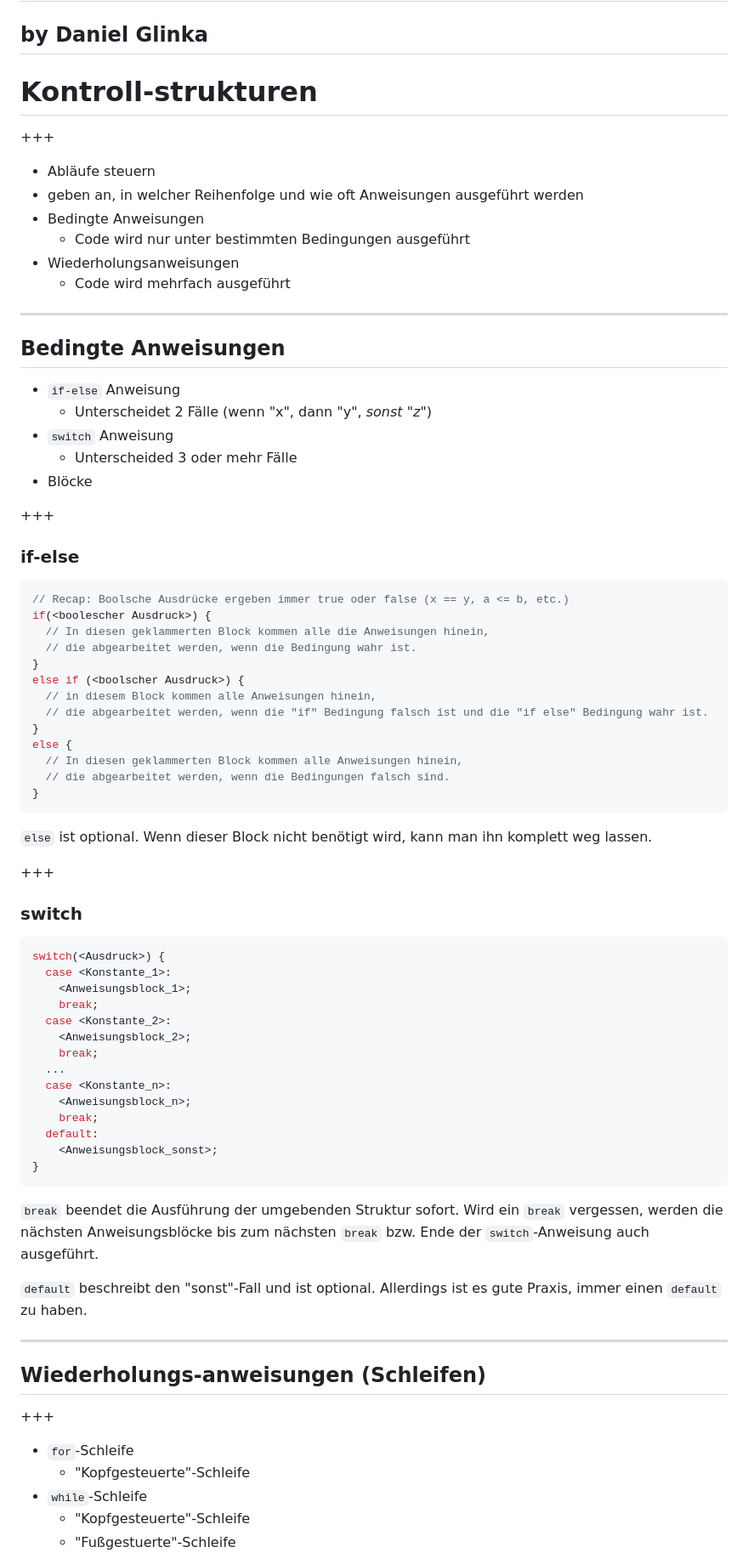
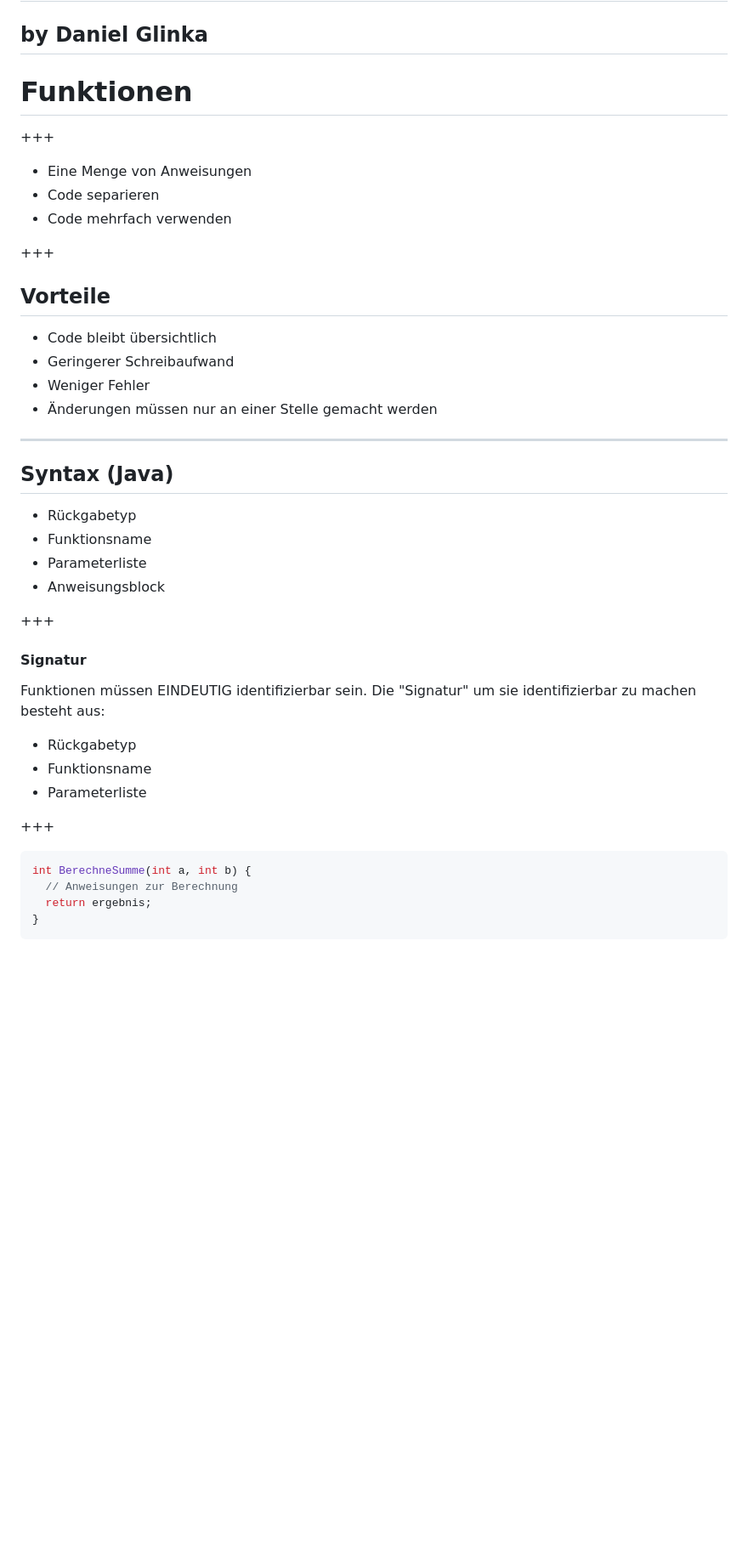
Before and after one commit to 0xd61/col_neuland_software_eng, a Markdown page: PITCHME.md, the part around the change printed below. Shown: that part at 85% size. Rendered like a GitHub page; blank space fills up the shorter version.

````diff
--- a/PITCHME.md
+++ b/PITCHME.md
@@ -2,83 +2,46 @@
 by Daniel Glinka
 ---
 
-# Kontroll-strukturen
+# Funktionen
 
 +++
 
-- Abläufe steuern
-- geben an, in welcher Reihenfolge und wie oft Anweisungen ausgeführt werden
-- Bedingte Anweisungen
-  - Code wird nur unter bestimmten Bedingungen ausgeführt
-- Wiederholungsanweisungen
-  - Code wird mehrfach ausgeführt
+- Eine Menge von Anweisungen
+- Code separieren
+- Code mehrfach verwenden
+
++++
+
+## Vorteile
+
+- Code bleibt übersichtlich
+- Geringerer Schreibaufwand
+- Weniger Fehler
+- Änderungen müssen nur an einer Stelle gemacht werden
 
 ---
 
-## Bedingte Anweisungen
+## Syntax (Java)
 
-- `if-else` Anweisung
-  - Unterscheidet 2 Fälle (wenn "x", dann "y", _sonst "z"_)
-- `switch` Anweisung
-  - Unterscheided 3 oder mehr Fälle
-- Blöcke
+- Rückgabetyp
+- Funktionsname
+- Parameterliste
+- Anweisungsblock
 
 +++
 
-### if-else
+#### Signatur
 
-```java
-// Recap: Boolsche Ausdrücke ergeben immer true oder false (x == y, a <= b, etc.)
-if(<boolescher Ausdruck>) {
-  // In diesen geklammerten Block kommen alle die Anweisungen hinein,
-  // die abgearbeitet werden, wenn die Bedingung wahr ist.
-}
-else if (<boolscher Ausdruck>) {
-  // in diesem Block kommen alle Anweisungen hinein,
-  // die abgearbeitet werden, wenn die "if" Bedingung falsch ist und die "if else" Bedingung wahr ist.
-}
-else {
-  // In diesen geklammerten Block kommen alle Anweisungen hinein,
-  // die abgearbeitet werden, wenn die Bedingungen falsch sind.
-}
-```
+Funktionen müssen EINDEUTIG identifizierbar sein. Die "Signatur" um sie identifizierbar zu machen besteht aus:
 
-`else` ist optional. Wenn dieser Block nicht benötigt wird, kann man ihn komplett weg lassen.
+- Rückgabetyp
+- Funktionsname
+- Parameterliste
 
 +++
 
-### switch
-
 ```java
-switch(<Ausdruck>) {
-  case <Konstante_1>:
-    <Anweisungsblock_1>;
-    break;
-  case <Konstante_2>:
-    <Anweisungsblock_2>;
-    break;
-  ...
-  case <Konstante_n>:
-    <Anweisungsblock_n>;
-    break;
-  default:
-    <Anweisungsblock_sonst>;
+int BerechneSumme(int a, int b) {
+  // Anweisungen zur Berechnung
+  return ergebnis;
 }
-```
-
-`break` beendet die Ausführung der umgebenden Struktur sofort. Wird ein `break` vergessen, werden die nächsten Anweisungsblöcke bis zum nächsten `break` bzw. Ende der `switch`-Anweisung auch ausgeführt.
-
-`default` beschreibt den "sonst"-Fall und ist optional. Allerdings ist es gute Praxis, immer einen `default` zu haben.
-
----
-
-## Wiederholungs-anweisungen (Schleifen)
-
-+++
-
-- `for`-Schleife
-  - "Kopfgesteuerte"-Schleife
-- `while`-Schleife
-  - "Kopfgesteuerte"-Schleife
-  - "Fußgestuerte"-Schleife
-
````
Also changed, not shown: other parts of PITCHME.md (+121 -200 lines), assets/img/pong.png (added).
